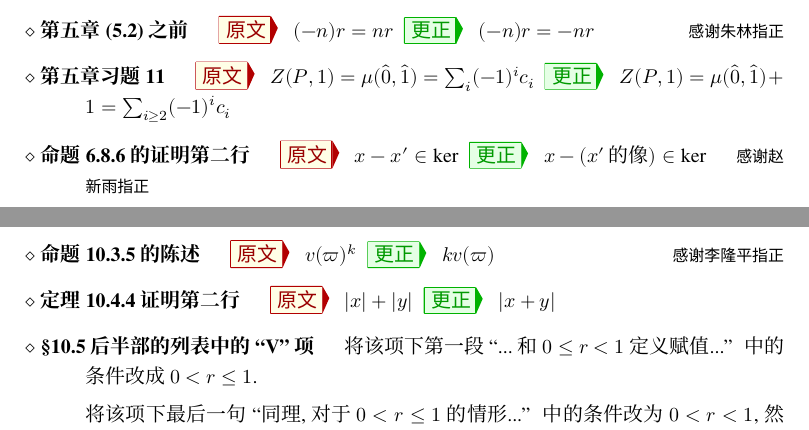
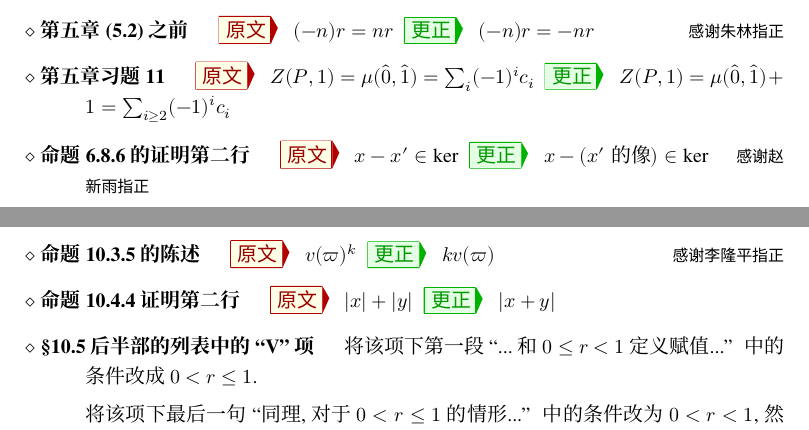
Before and after one commit to wenweili/AlJabr-1, a LaTeX document (Errata-Al-jabr-1.tex): two parts of pages 1 and 2 of 2, joined at a grey line, cut so that both start at the same text. Compiled offline with XeLaTeX; a missing font is replaced by an installed copy or a similar font.

Commit message:
Fix typos

```diff
--- a/Errata-Al-jabr-1.tex
+++ b/Errata-Al-jabr-1.tex
@@ -118,7 +118,7 @@
 
 		\item[命题 6.8.6 的证明第二行]
 		\Orig $x-x' \in \Ker$
-		\Corr $x - (x'\,\text{的像}) \in \Ker$
+		\Corr $x - (x'\;\text{的像}) \in \Ker$
 		\Thx{感谢赵新雨指正}
 
 		\item[命题 6.9.8 的陈述最后一句]
@@ -170,7 +170,7 @@
 		\Corr $kv(\varpi)$
 		\Thx{感谢李隆平指正}
 
-		\item[定理 10.4.4 证明第二行]
+		\item[命题 10.4.4 证明第二行]
 		\Orig $|x|+|y|$
 		\Corr $|x+y|$
 
```
Also changed, not shown: Errata-Al-jabr-1.pdf.
